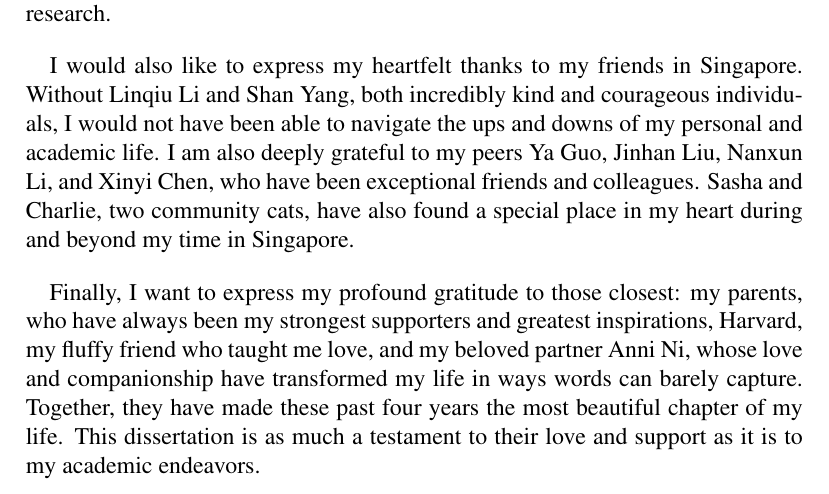
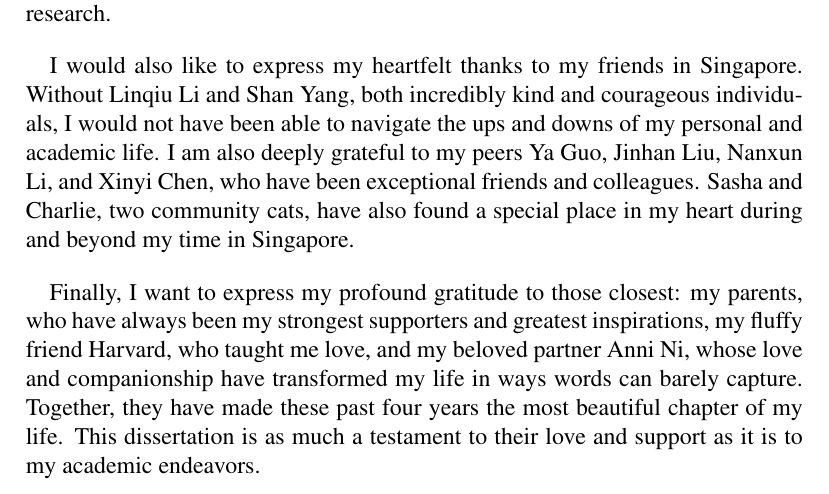
Before and after one commit to yanwenwang24/Dissertation, a LaTeX thesis (main.tex, which reads frontmatter/acknowledgements.tex): part of page 3 of 117, cut so that both start at the same text. Compiled offline with pdfLaTeX.

Commit message:
Update acknowledgement

```diff
--- a/frontmatter/acknowledgements.tex
+++ b/frontmatter/acknowledgements.tex
@@ -10,6 +10,6 @@ I'm also incredibly grateful to my committee members, Prof. Bussarawan Puk Teera
 
 I would also like to express my heartfelt thanks to my friends in Singapore. Without Linqiu Li and Shan Yang, both incredibly kind and courageous individuals, I would not have been able to navigate the ups and downs of my personal and academic life. I am also deeply grateful to my peers Ya Guo, Jinhan Liu, Nanxun Li, and Xinyi Chen, who have been exceptional friends and colleagues. Sasha and Charlie, two community cats, have also found a special place in my heart during and beyond my time in Singapore.
 
-Finally, I want to express my profound gratitude to those closest: my parents, who have always been my strongest supporters and greatest inspirations, Harvard, my fluffy friend who taught me love, and my beloved partner Anni Ni, whose love and companionship have transformed my life in ways words can barely capture. Together, they have made these past four years the most beautiful chapter of my life. This dissertation is as much a testament to their love and support as it is to my academic endeavors.
+Finally, I want to express my profound gratitude to those closest: my parents, who have always been my strongest supporters and greatest inspirations, my fluffy friend Harvard, who taught me love, and my beloved partner Anni Ni, whose love and companionship have transformed my life in ways words can barely capture. Together, they have made these past four years the most beautiful chapter of my life. This dissertation is as much a testament to their love and support as it is to my academic endeavors.
 
 \clearpage
```
Also changed, not shown: main.pdf.
